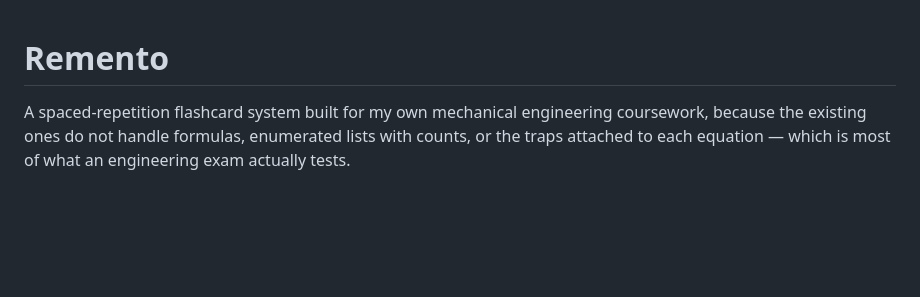
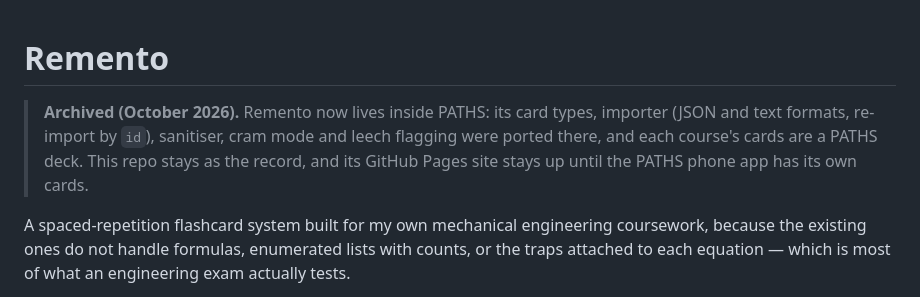
Before and after one commit to winuseii/remento, a Markdown page: README.md, the part around the change. GitHub-like rendering; blank space fills up the shorter version.

Commit message:
Archived: Remento now lives inside PATHS
Co-Authored-By: Claude Opus 5.5 <noreply@anthropic.com>

```diff
--- a/README.md
+++ b/README.md
@@ -1,4 +1,9 @@
 # Remento
+
+> **Archived (October 2026).** Remento now lives inside PATHS: its card types, importer (JSON and
+> text formats, re-import by `id`), sanitiser, cram mode and leech flagging were ported there, and
+> each course's cards are a PATHS deck. This repo stays as the record, and its GitHub Pages site
+> stays up until the PATHS phone app has its own cards.
 
 A spaced-repetition flashcard system built for my own mechanical engineering coursework, because
 the existing ones do not handle formulas, enumerated lists with counts, or the traps attached to
```
